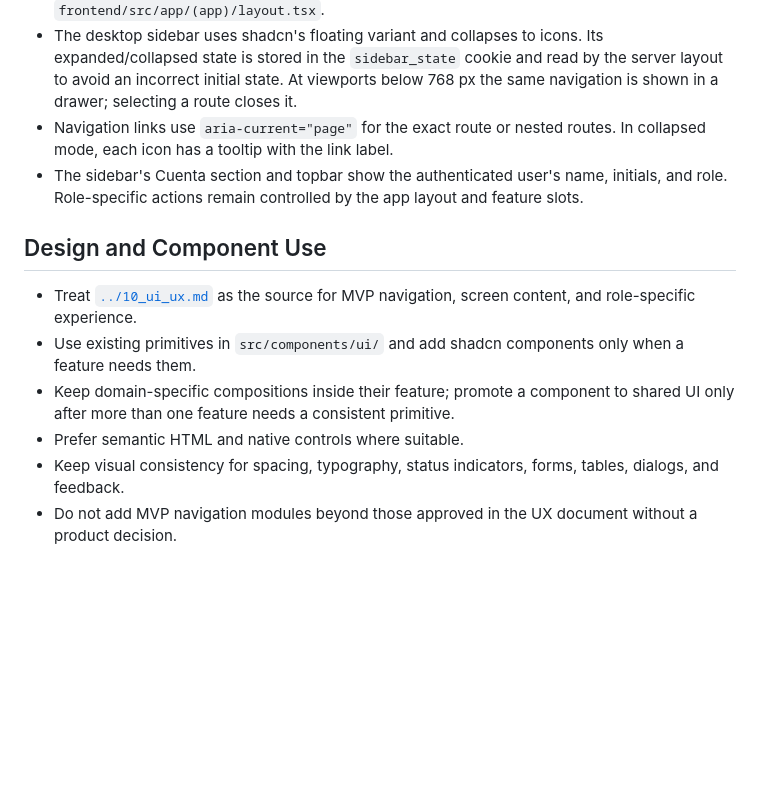
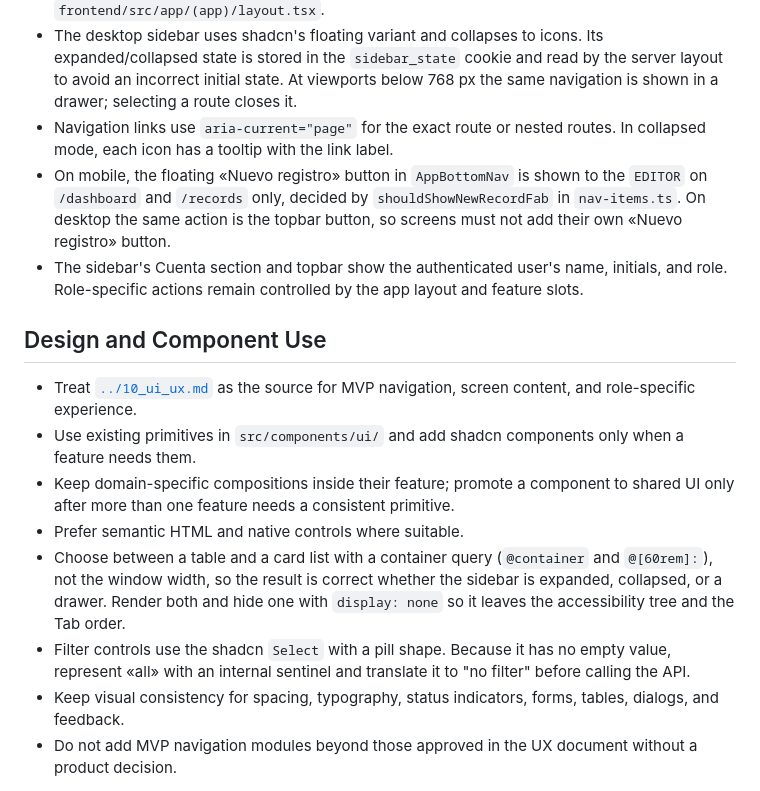
Before and after one commit to JManulSV/tpvs, a Markdown page: docs/frontend/05_ui_and_accessibility.md, the part around the change. Rendered like a GitHub page; blank space fills up the shorter version.

Commit message:
feat: update UI and accessibility documentation for Records feature and refine acceptance criteria for SPEC 19 redesign

```diff
--- a/docs/frontend/05_ui_and_accessibility.md
+++ b/docs/frontend/05_ui_and_accessibility.md
@@ -22,6 +22,7 @@ The project includes Tailwind CSS, shadcn/ui tooling, and initial UI primitives.
 - The shell does not import feature code. Feature-specific pieces, including the `NEEDS_REVIEW` records badge and logout actions, are passed through slots by `frontend/src/app/(app)/layout.tsx`.
 - The desktop sidebar uses shadcn's floating variant and collapses to icons. Its expanded/collapsed state is stored in the `sidebar_state` cookie and read by the server layout to avoid an incorrect initial state. At viewports below 768 px the same navigation is shown in a drawer; selecting a route closes it.
 - Navigation links use `aria-current="page"` for the exact route or nested routes. In collapsed mode, each icon has a tooltip with the link label.
+- On mobile, the floating «Nuevo registro» button in `AppBottomNav` is shown to the `EDITOR` on `/dashboard` and `/records` only, decided by `shouldShowNewRecordFab` in `nav-items.ts`. On desktop the same action is the topbar button, so screens must not add their own «Nuevo registro» button.
 - The sidebar's Cuenta section and topbar show the authenticated user's name, initials, and role. Role-specific actions remain controlled by the app layout and feature slots.
 
 ## Design and Component Use
@@ -30,6 +31,8 @@ The project includes Tailwind CSS, shadcn/ui tooling, and initial UI primitives.
 - Use existing primitives in `src/components/ui/` and add shadcn components only when a feature needs them.
 - Keep domain-specific compositions inside their feature; promote a component to shared UI only after more than one feature needs a consistent primitive.
 - Prefer semantic HTML and native controls where suitable.
+- Choose between a table and a card list with a container query (`@container` and `@[60rem]:`), not the window width, so the result is correct whether the sidebar is expanded, collapsed, or a drawer. Render both and hide one with `display: none` so it leaves the accessibility tree and the Tab order.
+- Filter controls use the shadcn `Select` with a pill shape. Because it has no empty value, represent «all» with an internal sentinel and translate it to "no filter" before calling the API.
 - Keep visual consistency for spacing, typography, status indicators, forms, tables, dialogs, and feedback.
 - Do not add MVP navigation modules beyond those approved in the UX document without a product decision.
 
```
Also changed, not shown: specs/19-records-screen-redesign.md (+27 -23 lines), 1 other file.
